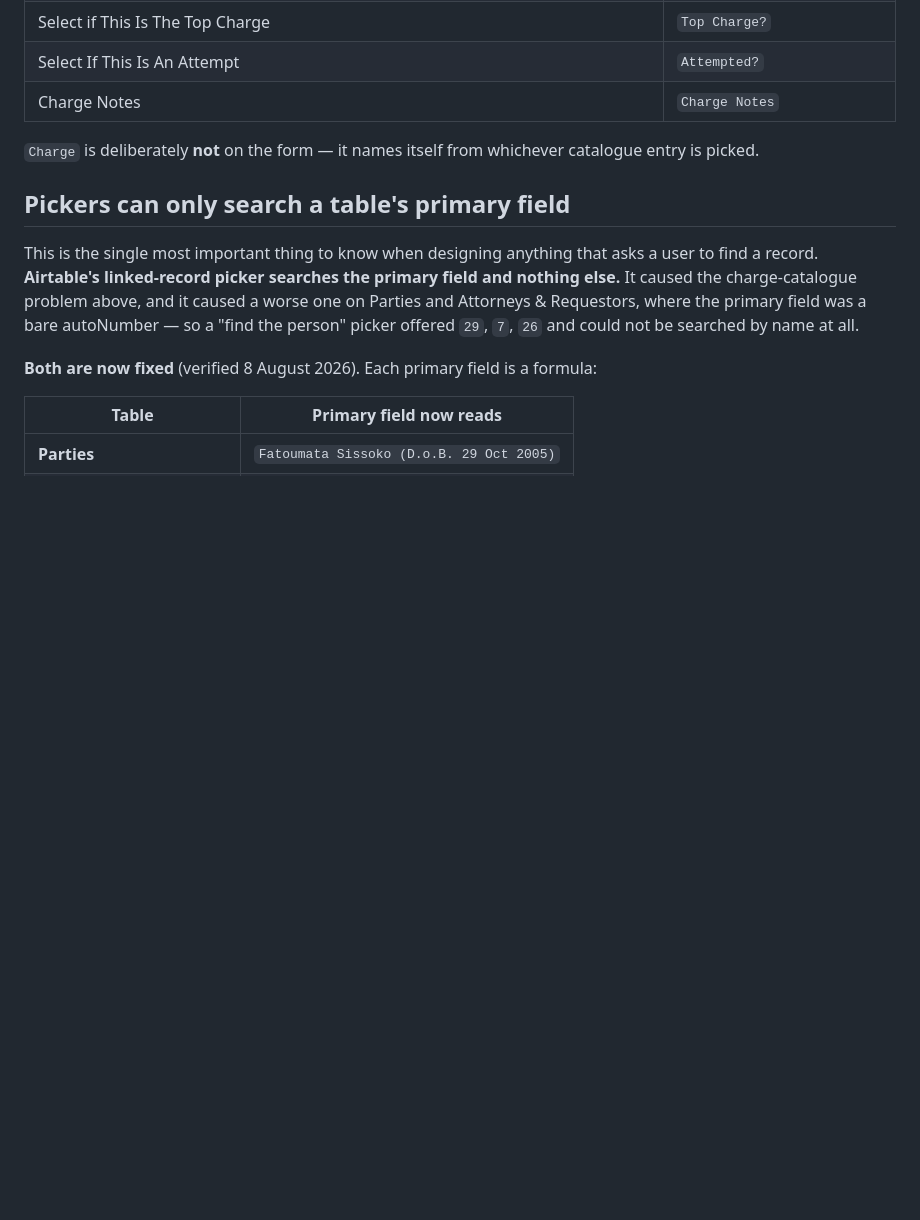
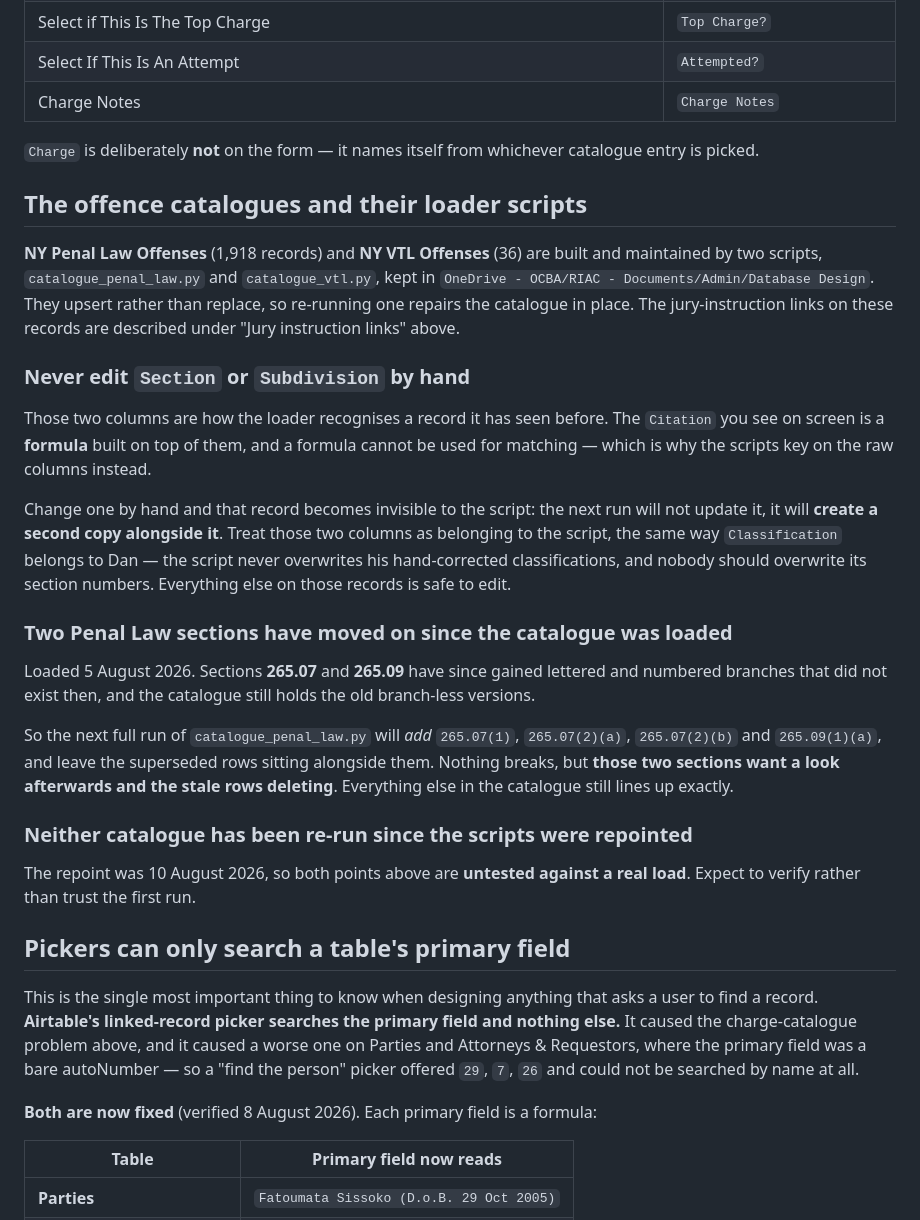
Before and after one commit to maildej/nyriac.com, a Markdown page: AIRTABLE.md, the part around the change. Rendered like a GitHub page; blank space fills up the shorter version.

Commit message:
Move the offence-catalogue and loader notes into AIRTABLE.md
The three catalogue points were the last database facts still living in
CLAUDE.md's outstanding list. They are now a section of AIRTABLE.md alongside
everything else about the base: how the loader keys on Section and Subdivision
(and why editing those by hand silently duplicates a record), the 265.07 and
265.09 branch drift waiting for the next full run, and the fact that neither
script has actually been re-run since being repointed.

CLAUDE.md now points at AIRTABLE.md rather than repeating it. Three bullets
stay behind because they are not written up anywhere else yet.

Co-Authored-By: Claude Opus 5 <noreply@anthropic.com>

```diff
--- a/AIRTABLE.md
+++ b/AIRTABLE.md
@@ -529,6 +529,42 @@ Labels differ from the underlying field names, deliberately — they read as ins
 `Charge` is deliberately **not** on the form — it names itself from whichever catalogue
 entry is picked.
 
+## The offence catalogues and their loader scripts
+
+**NY Penal Law Offenses** (1,918 records) and **NY VTL Offenses** (36) are built and
+maintained by two scripts, `catalogue_penal_law.py` and `catalogue_vtl.py`, kept in
+`OneDrive - OCBA/RIAC - Documents/Admin/Database Design`. They upsert rather than replace,
+so re-running one repairs the catalogue in place. The jury-instruction links on these
+records are described under "Jury instruction links" above.
+
+### Never edit `Section` or `Subdivision` by hand
+
+Those two columns are how the loader recognises a record it has seen before. The `Citation`
+you see on screen is a **formula** built on top of them, and a formula cannot be used for
+matching — which is why the scripts key on the raw columns instead.
+
+Change one by hand and that record becomes invisible to the script: the next run will not
+update it, it will **create a second copy alongside it**. Treat those two columns as
+belonging to the script, the same way `Classification` belongs to Dan — the script never
+overwrites his hand-corrected classifications, and nobody should overwrite its section
+numbers. Everything else on those records is safe to edit.
+
+### Two Penal Law sections have moved on since the catalogue was loaded
+
+Loaded 5 August 2026. Sections **265.07** and **265.09** have since gained lettered and
+numbered branches that did not exist then, and the catalogue still holds the old
+branch-less versions.
+
+So the next full run of `catalogue_penal_law.py` will *add* `265.07(1)`, `265.07(2)(a)`,
+`265.07(2)(b)` and `265.09(1)(a)`, and leave the superseded rows sitting alongside them.
+Nothing breaks, but **those two sections want a look afterwards and the stale rows
+deleting**. Everything else in the catalogue still lines up exactly.
+
+### Neither catalogue has been re-run since the scripts were repointed
+
+The repoint was 10 August 2026, so both points above are **untested against a real load**.
+Expect to verify rather than trust the first run.
+
 ## Pickers can only search a table's primary field
 
 This is the single most important thing to know when designing anything that asks a user to
```
Also changed, not shown: CLAUDE.md (+2 -5 lines).
